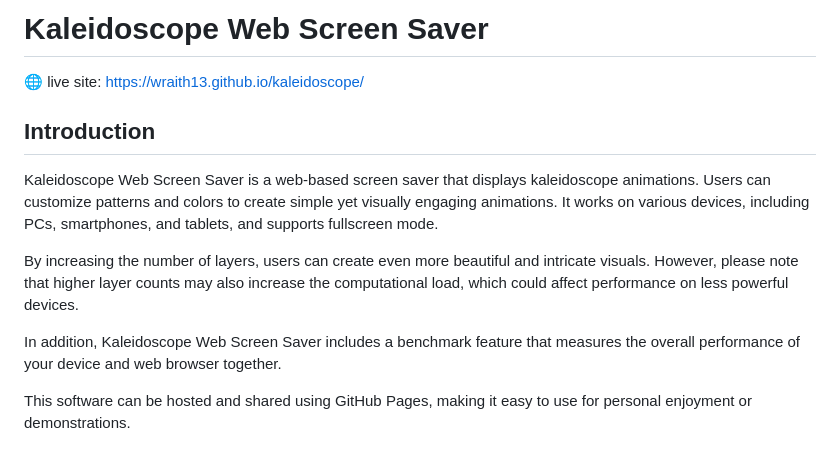
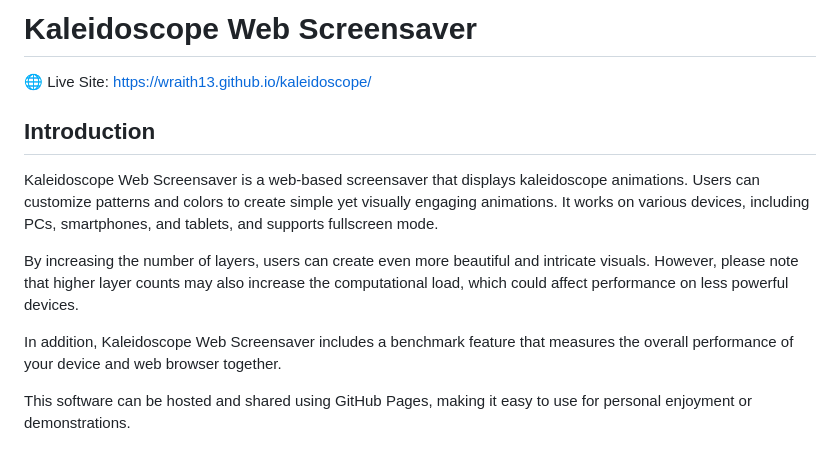
Before and after one commit to wraith13/kaleidoscope, a Markdown page: README.md, the part around the change printed below. Drawn GitHub-style.

```diff
--- a/README.md
+++ b/README.md
@@ -1,14 +1,14 @@
-# Kaleidoscope Web Screen Saver
+# Kaleidoscope Web Screensaver
 
-🌐 live site: https://wraith13.github.io/kaleidoscope/
+🌐 Live Site: https://wraith13.github.io/kaleidoscope/
 
 ## Introduction
 
-Kaleidoscope Web Screen Saver is a web-based screen saver that displays kaleidoscope animations. Users can customize patterns and colors to create simple yet visually engaging animations. It works on various devices, including PCs, smartphones, and tablets, and supports fullscreen mode.
+Kaleidoscope Web Screensaver is a web-based screensaver that displays kaleidoscope animations. Users can customize patterns and colors to create simple yet visually engaging animations. It works on various devices, including PCs, smartphones, and tablets, and supports fullscreen mode.
 
 By increasing the number of layers, users can create even more beautiful and intricate visuals. However, please note that higher layer counts may also increase the computational load, which could affect performance on less powerful devices.
 
-In addition, Kaleidoscope Web Screen Saver includes a benchmark feature that measures the overall performance of your device and web browser together.
+In addition, Kaleidoscope Web Screensaver includes a benchmark feature that measures the overall performance of your device and web browser together.
 
 This software can be hosted and shared using GitHub Pages, making it easy to use for personal enjoyment or demonstrations.
 
```
Also changed, not shown: other parts of README.md (+3 -5 lines), copilot-instruction.md (added), image/screenshot0.png (added), image/screenshot1.png (added), image/screenshot2.png (added), 7 other files.
